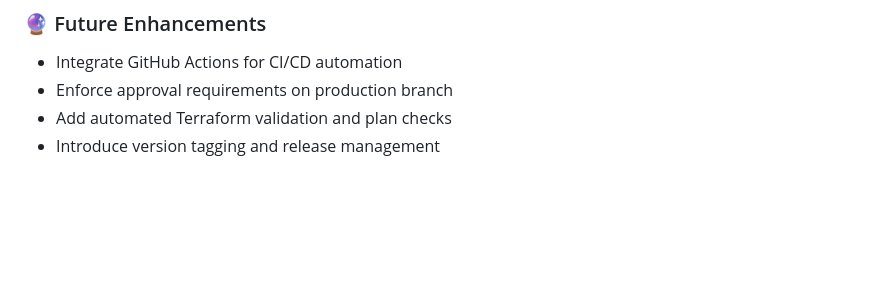
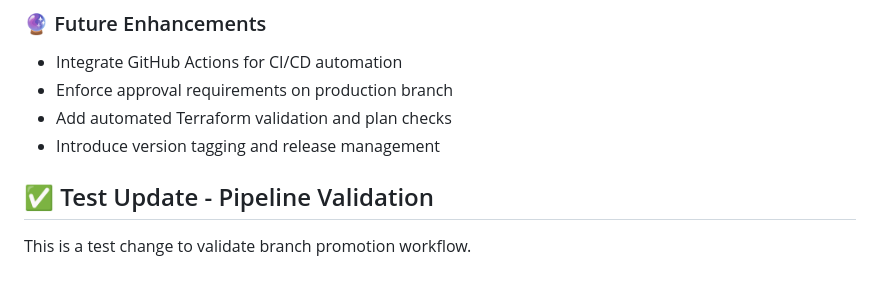
Before and after one commit to csn1101/doc-summary, a Markdown page: README.md, the part around the change. Drawn GitHub-style; blank space fills up the shorter version.

Commit message:
Test: validate branch promotion flow

```diff
--- a/README.md
+++ b/README.md
@@ -597,3 +597,6 @@ This branching and repository setup mirrors industry-standard practices used in
 - Enforce approval requirements on production branch
 - Add automated Terraform validation and plan checks
 - Introduce version tagging and release management
+
+## ✅ Test Update - Pipeline Validation
+This is a test change to validate branch promotion workflow.
```
